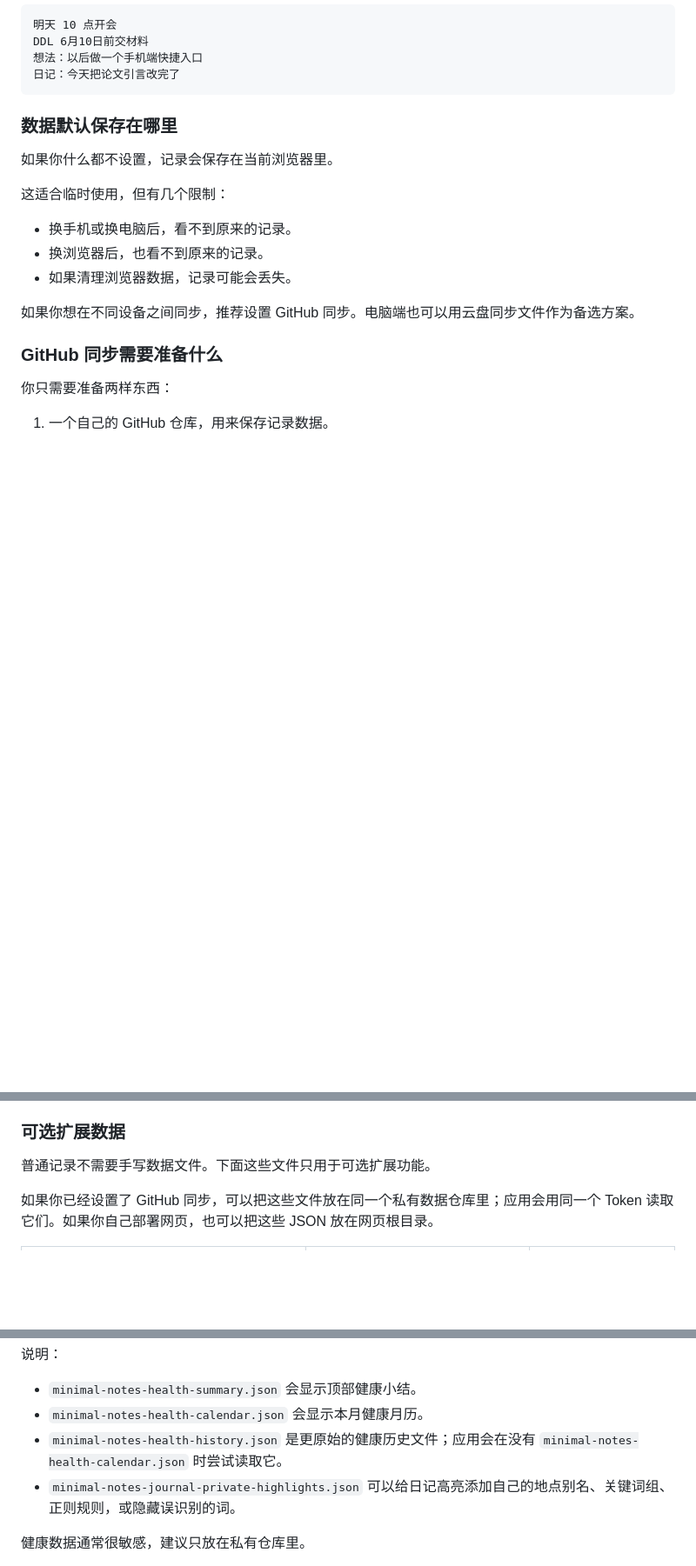
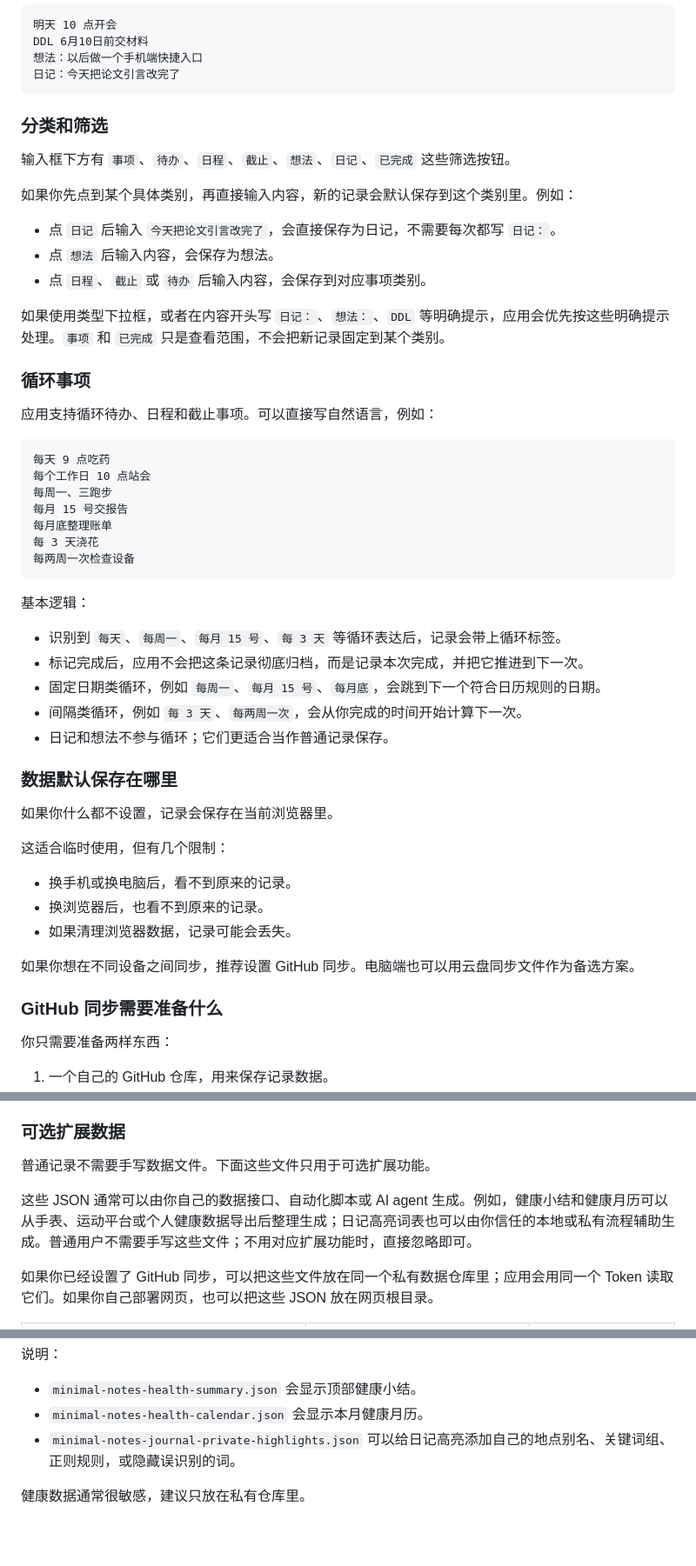
Before and after one commit to yihuhou/minimal-notes-app, a Markdown page: README.md, 3 parts joined by grey strips. Shown at 87% size. Drawn GitHub-style; blank space fills up the shorter version.

Commit message:
docs: update README usage notes

````diff
--- a/README.md
+++ b/README.md
@@ -36,6 +36,40 @@ DDL 6月10日前交材料
 想法：以后做一个手机端快捷入口
 日记：今天把论文引言改完了
 ```
+
+### 分类和筛选
+
+输入框下方有 `事项`、`待办`、`日程`、`截止`、`想法`、`日记`、`已完成` 这些筛选按钮。
+
+如果你先点到某个具体类别，再直接输入内容，新的记录会默认保存到这个类别里。例如：
+
+- 点 `日记` 后输入 `今天把论文引言改完了`，会直接保存为日记，不需要每次都写 `日记：`。
+- 点 `想法` 后输入内容，会保存为想法。
+- 点 `日程`、`截止` 或 `待办` 后输入内容，会保存到对应事项类别。
+
+如果使用类型下拉框，或者在内容开头写 `日记：`、`想法：`、`DDL` 等明确提示，应用会优先按这些明确提示处理。`事项` 和 `已完成` 只是查看范围，不会把新记录固定到某个类别。
+
+### 循环事项
+
+应用支持循环待办、日程和截止事项。可以直接写自然语言，例如：
+
+```text
+每天 9 点吃药
+每个工作日 10 点站会
+每周一、三跑步
+每月 15 号交报告
+每月底整理账单
+每 3 天浇花
+每两周一次检查设备
+```
+
+基本逻辑：
+
+- 识别到 `每天`、`每周一`、`每月 15 号`、`每 3 天` 等循环表达后，记录会带上循环标签。
+- 标记完成后，应用不会把这条记录彻底归档，而是记录本次完成，并把它推进到下一次。
+- 固定日期类循环，例如 `每周一`、`每月 15 号`、`每月底`，会跳到下一个符合日历规则的日期。
+- 间隔类循环，例如 `每 3 天`、`每两周一次`，会从你完成的时间开始计算下一次。
+- 日记和想法不参与循环；它们更适合当作普通记录保存。
 
 ### 数据默认保存在哪里
 
@@ -152,6 +186,8 @@ Token 生成后通常只显示一次，请马上复制保存。
 
 普通记录不需要手写数据文件。下面这些文件只用于可选扩展功能。
 
+这些 JSON 通常可以由你自己的数据接口、自动化脚本或 AI agent 生成。例如，健康小结和健康月历可以从手表、运动平台或个人健康数据导出后整理生成；日记高亮词表也可以由你信任的本地或私有流程辅助生成。普通用户不需要手写这些文件；不用对应扩展功能时，直接忽略即可。
+
 如果你已经设置了 GitHub 同步，可以把这些文件放在同一个私有数据仓库里；应用会用同一个 Token 读取它们。如果你自己部署网页，也可以把这些 JSON 放在网页根目录。
 
 | 模板 | 复制到你的数据仓库后改名为 | 用途 |
@@ -164,7 +200,6 @@ Token 生成后通常只显示一次，请马上复制保存。
 
 - `minimal-notes-health-summary.json` 会显示顶部健康小结。
 - `minimal-notes-health-calendar.json` 会显示本月健康月历。
-- `minimal-notes-health-history.json` 是更原始的健康历史文件；应用会在没有 `minimal-notes-health-calendar.json` 时尝试读取它。
 - `minimal-notes-journal-private-highlights.json` 可以给日记高亮添加自己的地点别名、关键词组、正则规则，或隐藏误识别的词。
 
 健康数据通常很敏感，建议只放在私有仓库里。
````
Also changed, not shown: other parts of README.md (+36 -1 lines).
